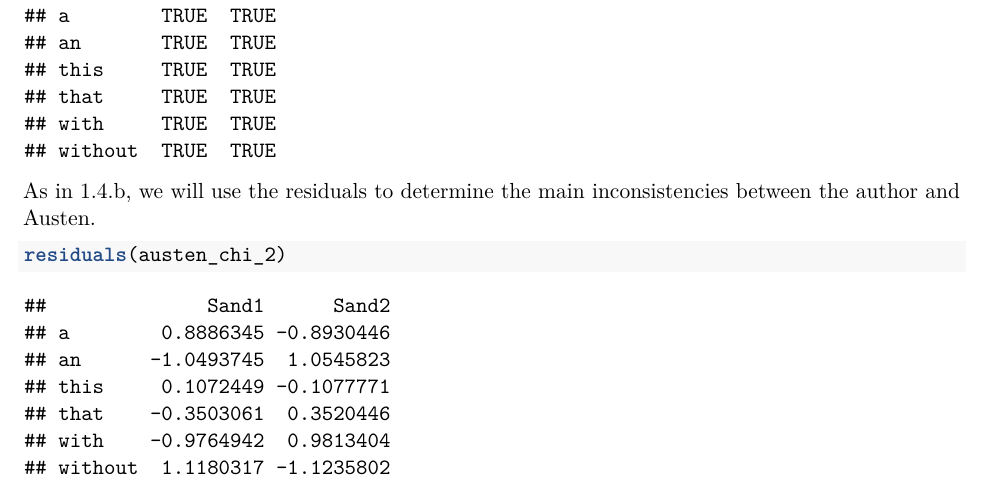
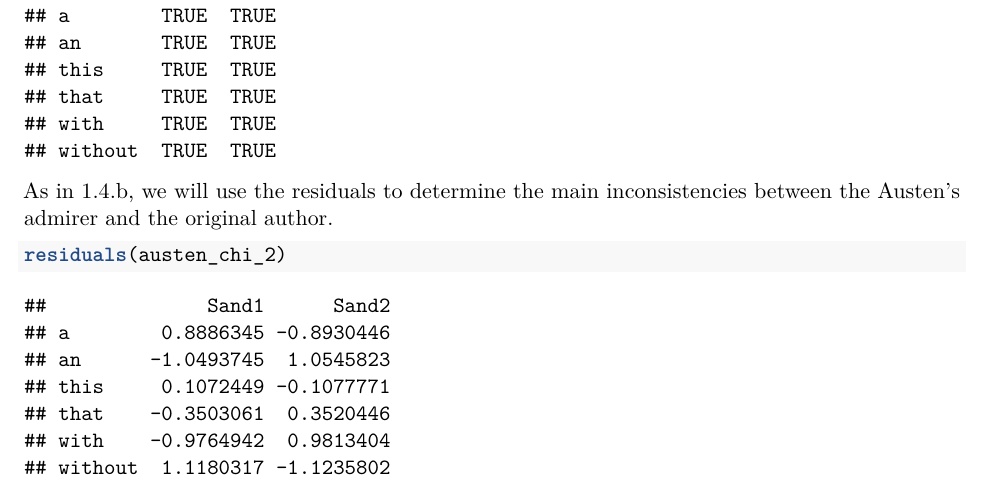
Before and after one commit to erewl/2022_sso_group4, an R Markdown document (01_assignment/01_assignment.Rmd): part of page 10 of 10, cut so that both start at the same text. Rendered offline with R 4.5, knitr and Pandoc, then LaTeX, with nearby package versions.

Commit message:
Rephrase sentence

````diff
--- a/01_assignment/01_assignment.Rmd
+++ b/01_assignment/01_assignment.Rmd
@@ -284,7 +284,7 @@ round(austen_chi_2$p.value, 3)
 austen_chi_2$expected > 5
 ```
 
-As in 1.4.b, we will use the residuals to determine the main inconsistencies between the author and Austen.
+As in 1.4.b, we will use the residuals to determine the main inconsistencies between the Austen's admirer and the original author.
 
 ```{r}
 residuals(austen_chi_2)
````
